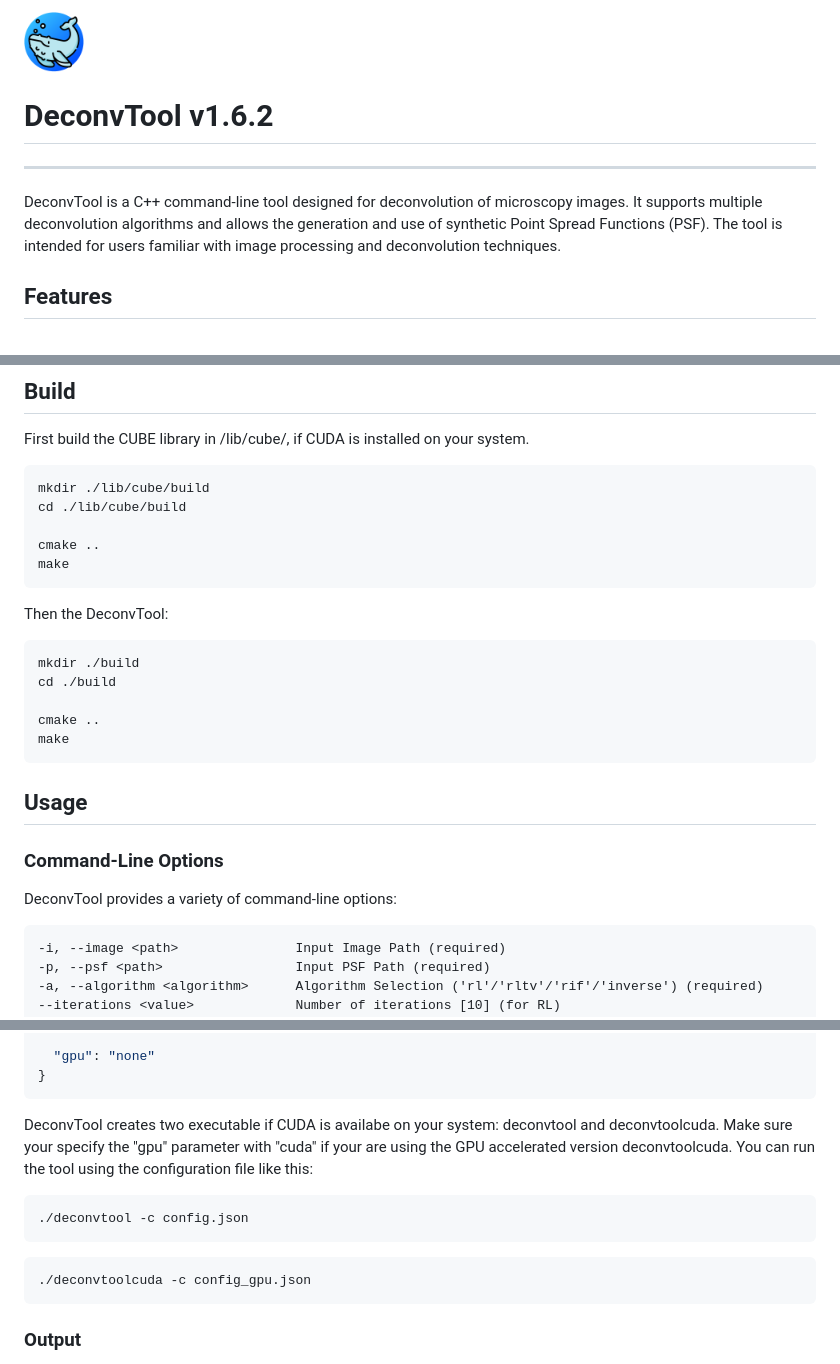
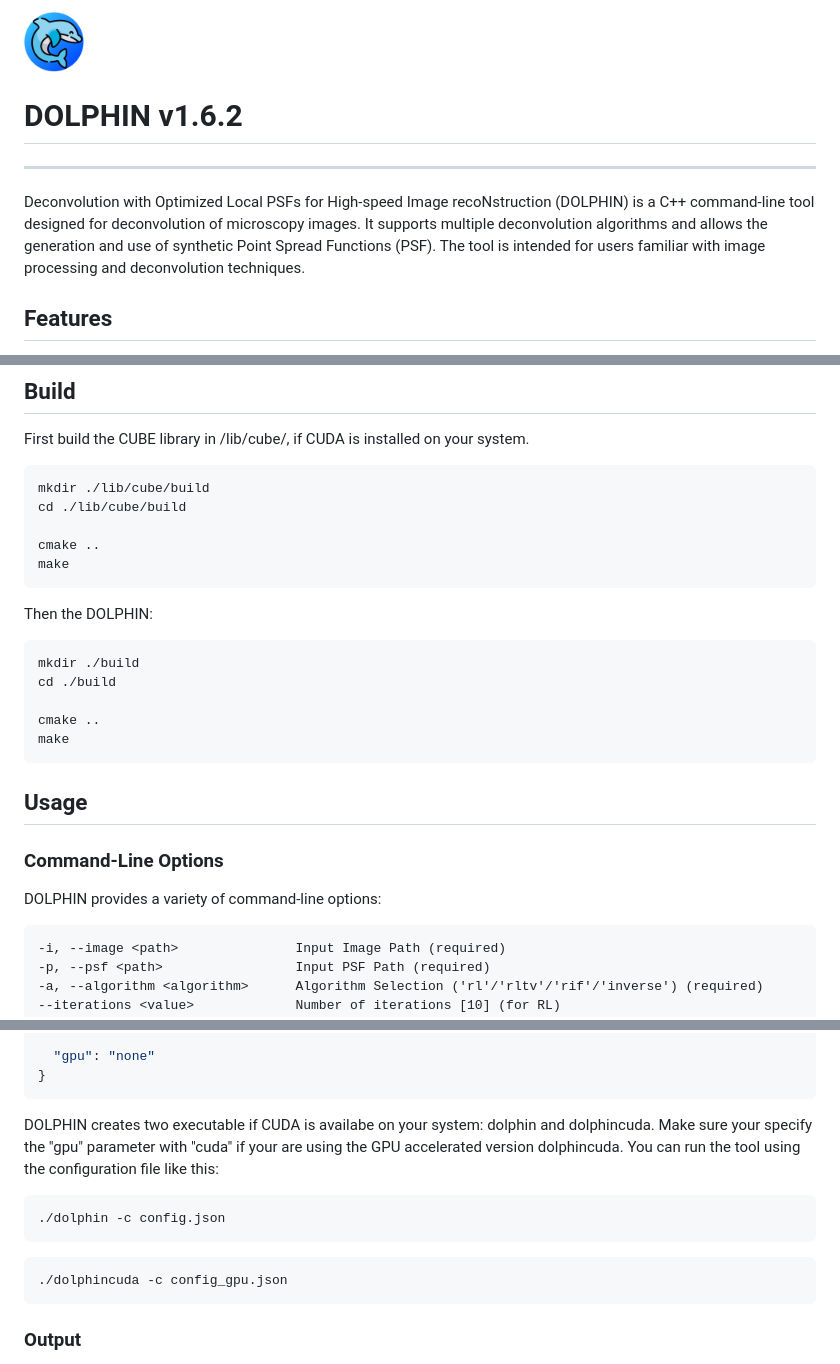
Before and after one commit to LennartKoehler/dolphin, a Markdown page: README.md, 3 parts joined by grey strips. GitHub-like rendering; pictures changed too: icon.png.

Commit message:
rename_dolphin

````diff
--- a/README.md
+++ b/README.md
@@ -1,12 +1,12 @@
 <div style="display: flex; align-items: center;">
     <img src="icon.png" alt="Whale Icon" width="60" height="60" style="margin-right: 10px;">
-    <h1>DeconvTool v1.6.2</h1>
+    <h1>DOLPHIN v1.6.2</h1>
 </div>
 
 
 ---
 
-DeconvTool is a C++ command-line tool designed for deconvolution of microscopy images. It supports multiple deconvolution algorithms and allows the generation and use of synthetic Point Spread Functions (PSF). The tool is intended for users familiar with image processing and deconvolution techniques.
+Deconvolution with Optimized Local PSFs for High-speed Image recoNstruction (DOLPHIN) is a C++ command-line tool designed for deconvolution of microscopy images. It supports multiple deconvolution algorithms and allows the generation and use of synthetic Point Spread Functions (PSF). The tool is intended for users familiar with image processing and deconvolution techniques.
 
 ## Features
 
@@ -48,7 +48,7 @@ cd ./lib/cube/build
 cmake ..
 make
 ```
-Then the DeconvTool:
+Then the DOLPHIN:
 ```bash
 mkdir ./build
 cd ./build
@@ -61,7 +61,7 @@ make
 
 ### Command-Line Options
 
-DeconvTool provides a variety of command-line options:
+DOLPHIN provides a variety of command-line options:
 
 ```
 -i, --image <path>               Input Image Path (required)
@@ -162,14 +162,14 @@ You can specify your input, PSF, and other parameters using a JSON file. An exam
   "gpu": "none"
 }
 ```
-DeconvTool creates two executable if CUDA is availabe on your system: deconvtool and deconvtoolcuda. Make sure your specify the "gpu" parameter with "cuda" if your are using the GPU accelerated version deconvtoolcuda.
+DOLPHIN creates two executable if CUDA is availabe on your system: dolphin and dolphincuda. Make sure your specify the "gpu" parameter with "cuda" if your are using the GPU accelerated version dolphincuda.
 You can run the tool using the configuration file like this:
 
 ```bash
-./deconvtool -c config.json
+./dolphin -c config.json
 ```
 ```bash
-./deconvtoolcuda -c config_gpu.json
+./dolphincuda -c config_gpu.json
 ```
 
 ### Output
````
Also changed, not shown: other parts of README.md (+3 -3 lines), 2 other files.
